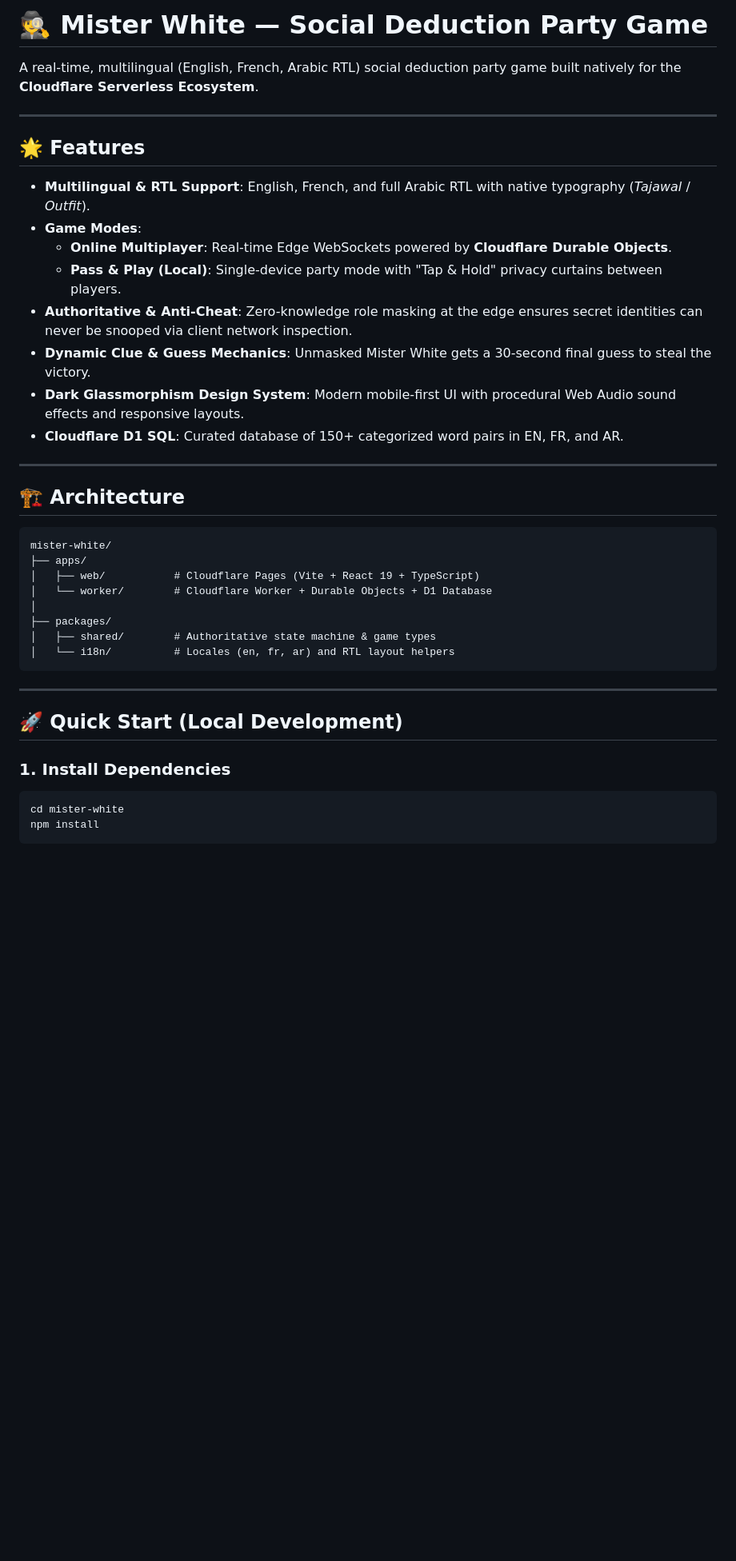
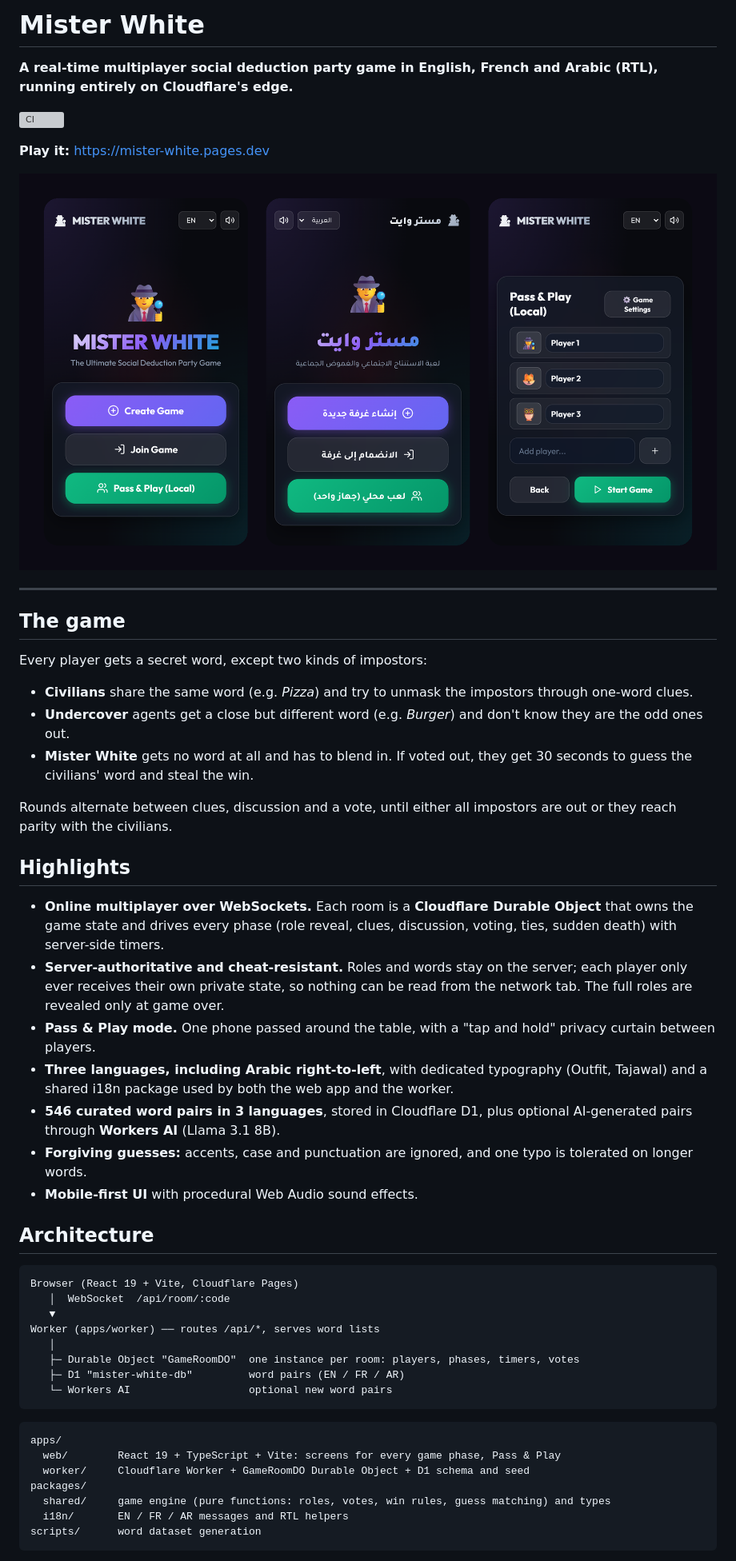
Before and after one commit to ahmed-abdelkafi/mister-white, a Markdown page: README.md, the part around one of its changes. Shown at 80% size. GitHub-like rendering; pictures changed too: docs/screens.png (added); blank space fills up the shorter version; grey boxes are pictures that could not be loaded.

````diff
--- a/README.md
+++ b/README.md
@@ -1,42 +1,55 @@
-# 🕵️ Mister White — Social Deduction Party Game
+# Mister White
 
-A real-time, multilingual (English, French, Arabic RTL) social deduction party game built natively for the **Cloudflare Serverless Ecosystem**.
+**A real-time multiplayer social deduction party game in English, French and Arabic (RTL), running entirely on Cloudflare's edge.**
+
+[![CI](https://github.com/ahmed-abdelkafi/mister-white/actions/workflows/ci.yml/badge.svg)](https://github.com/ahmed-abdelkafi/mister-white/actions/workflows/ci.yml)
+
+**Play it:** https://mister-white.pages.dev
+
+![Mister White: home screen in English, the same screen in Arabic (right-to-left), and the Pass & Play setup](docs/screens.png)
 
 ---
 
-## 🌟 Features
+## The game
 
-- **Multilingual & RTL Support**: English, French, and full Arabic RTL with native typography (*Tajawal* / *Outfit*).
-- **Game Modes**:
-  - **Online Multiplayer**: Real-time Edge WebSockets powered by **Cloudflare Durable Objects**.
-  - **Pass & Play (Local)**: Single-device party mode with "Tap & Hold" privacy curtains between players.
-- **Authoritative & Anti-Cheat**: Zero-knowledge role masking at the edge ensures secret identities can never be snooped via client network inspection.
-- **Dynamic Clue & Guess Mechanics**: Unmasked Mister White gets a 30-second final guess to steal the victory.
-- **Dark Glassmorphism Design System**: Modern mobile-first UI with procedural Web Audio sound effects and responsive layouts.
-- **Cloudflare D1 SQL**: Curated database of 150+ categorized word pairs in EN, FR, and AR.
+Every player gets a secret word, except two kinds of impostors:
 
----
+- **Civilians** share the same word (e.g. *Pizza*) and try to unmask the impostors through one-word clues.
+- **Undercover** agents get a close but different word (e.g. *Burger*) and don't know they are the odd ones out.
+- **Mister White** gets no word at all and has to blend in. If voted out, they get 30 seconds to guess the civilians' word and steal the win.
 
-## 🏗️ Architecture
+Rounds alternate between clues, discussion and a vote, until either all impostors are out or they reach parity with the civilians.
+
+## Highlights
+
+- **Online multiplayer over WebSockets.** Each room is a **Cloudflare Durable Object** that owns the game state and drives every phase (role reveal, clues, discussion, voting, ties, sudden death) with server-side timers.
+- **Server-authoritative and cheat-resistant.** Roles and words stay on the server; each player only ever receives their own private state, so nothing can be read from the network tab. The full roles are revealed only at game over.
+- **Pass & Play mode.** One phone passed around the table, with a "tap and hold" privacy curtain between players.
+- **Three languages, including Arabic right-to-left**, with dedicated typography (Outfit, Tajawal) and a shared i18n package used by both the web app and the worker.
+- **546 curated word pairs in 3 languages**, stored in Cloudflare D1, plus optional AI-generated pairs through **Workers AI** (Llama 3.1 8B).
+- **Forgiving guesses:** accents, case and punctuation are ignored, and one typo is tolerated on longer words.
+- **Mobile-first UI** with procedural Web Audio sound effects.
+
+## Architecture
 
 ```
-mister-white/
-├── apps/
-│   ├── web/           # Cloudflare Pages (Vite + React 19 + TypeScript)
-│   └── worker/        # Cloudflare Worker + Durable Objects + D1 Database
-│
-├── packages/
-│   ├── shared/        # Authoritative state machine & game types
-│   └── i18n/          # Locales (en, fr, ar) and RTL layout helpers
+Browser (React 19 + Vite, Cloudflare Pages)
+   │  WebSocket  /api/room/:code
+   ▼
+Worker (apps/worker) ── routes /api/*, serves word lists
+   │
+   ├─ Durable Object "GameRoomDO"  one instance per room: players, phases, timers, votes
+   ├─ D1 "mister-white-db"         word pairs (EN / FR / AR)
+   └─ Workers AI                   optional new word pairs
 ```
 
----
-
-## 🚀 Quick Start (Local Development)
-
-### 1. Install Dependencies
-```bash
-cd mister-white
-npm install
+```
+apps/
+  web/        React 19 + TypeScript + Vite: screens for every game phase, Pass & Play
+  worker/     Cloudflare Worker + GameRoomDO Durable Object + D1 schema and seed
+packages/
+  shared/     game engine (pure functions: roles, votes, win rules, guess matching) and types
+  i18n/       EN / FR / AR messages and RTL helpers
+scripts/      word dataset generation
 ```
 
````
Also changed, not shown: other parts of README.md (+35 -27 lines), 6 other files.
